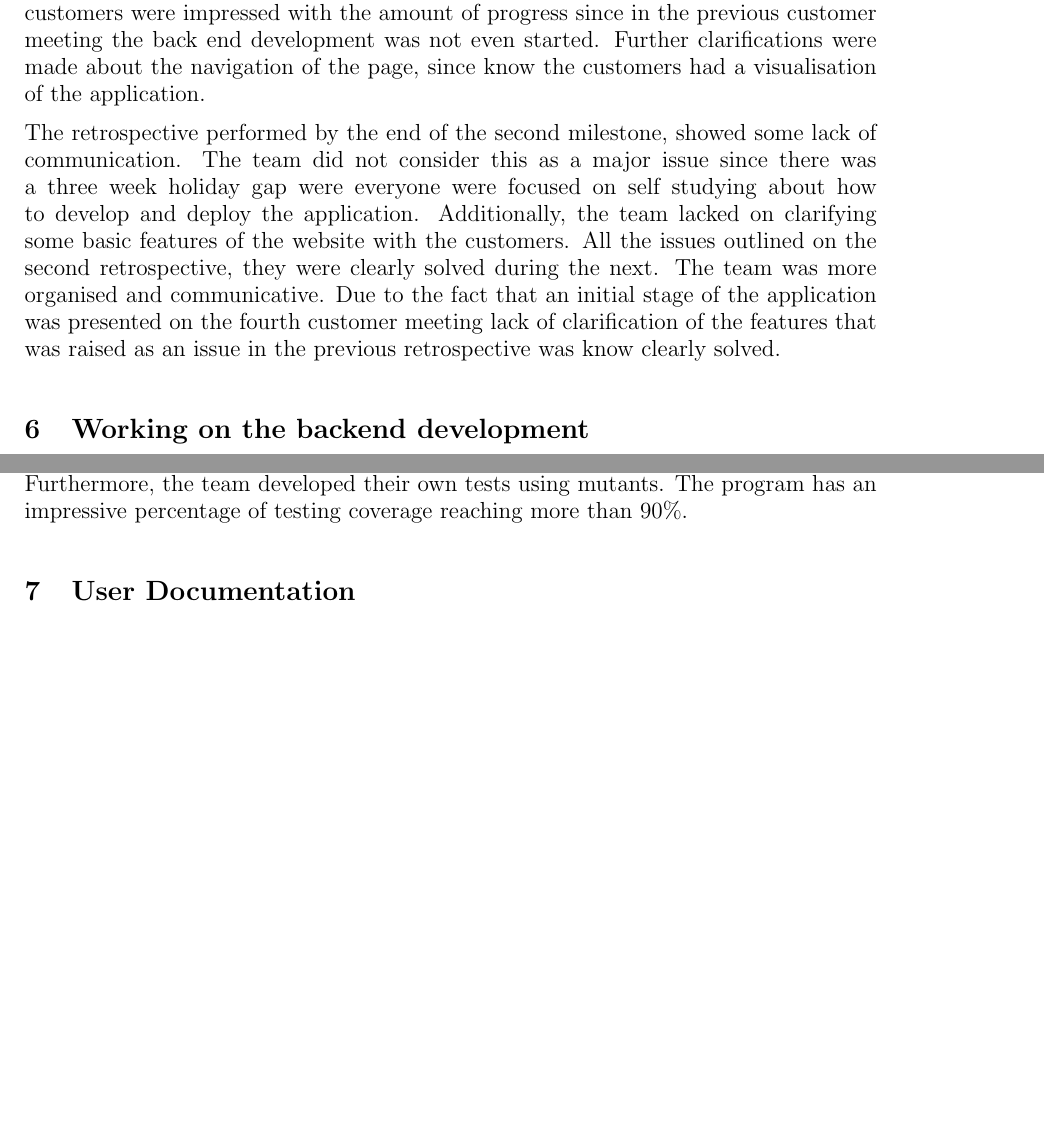
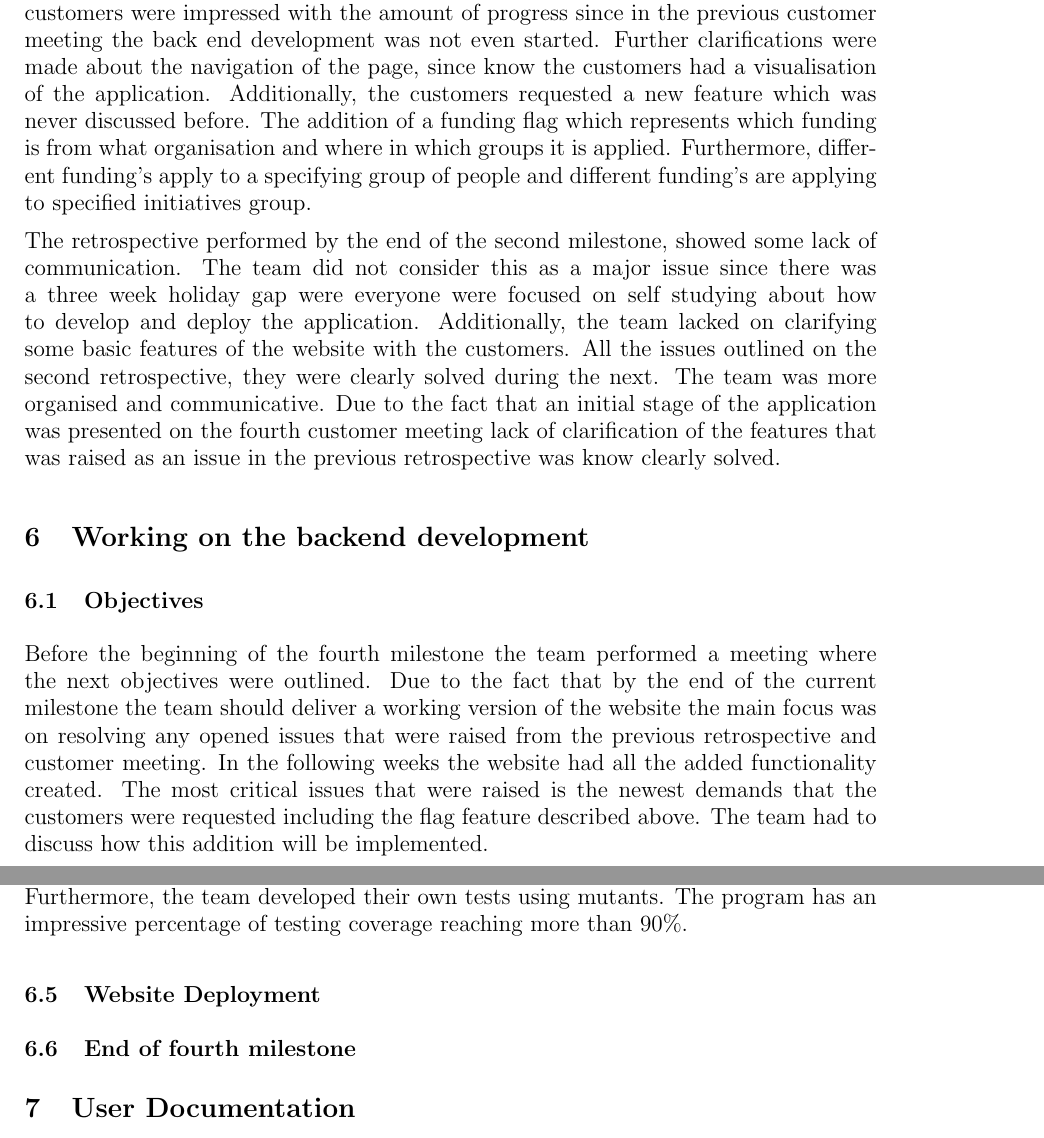
Before and after one commit to 2062132m/BHCDatabase, a LaTeX thesis (Documentation/Case Study Dissertation/dissertation.tex): two parts of pages 12 and 14 of 19 before the commit and two parts of pages 12 and 15 of 19 after it, joined at a grey line, cut so that both start at the same text, the shorter picture padded with empty space. Compiled offline with pdfLaTeX.

Commit message:
Outline of objectives for 4th Iteration.

```diff
--- a/Documentation/Case Study Dissertation/dissertation.tex
+++ b/Documentation/Case Study Dissertation/dissertation.tex
@@ -384,13 +384,18 @@ The second design was more simplified in terms of account organisation. The cust
 \subsection{End of second and third milestone}
 \label{sec:milestone23}
 
-The above section was generally outlining the progress in the second and third milestone. The progress was steady and specific. By the 7th of December, the team had their third customer meeting was again used for further clarifications about the software implementation and navigation to some more complete wireframes. Furthermore, after the Christmas break and before the fourth customer meeting at the 26th of January, the team managed to create an initial version of the application. The application was presented to the customers on its current point and their opinion was asked. The customers were impressed with the amount of progress since in the previous customer meeting the back end development was not even started. Further clarifications were made about the navigation of the page, since know the customers had a visualisation of the application.
+The above section was generally outlining the progress in the second and third milestone. The progress was steady and specific. By the 7th of December, the team had their third customer meeting was again used for further clarifications about the software implementation and navigation to some more complete wireframes. Furthermore, after the Christmas break and before the fourth customer meeting at the 26th of January, the team managed to create an initial version of the application. The application was presented to the customers on its current point and their opinion was asked. The customers were impressed with the amount of progress since in the previous customer meeting the back end development was not even started. Further clarifications were made about the navigation of the page, since know the customers had a visualisation of the application. Additionally, the customers requested a new feature which was never discussed before. The addition of a funding flag which represents which funding is from what organisation and where in which groups it is applied. Furthermore, different funding's apply to a specifying group of people and different funding's are applying to specified initiatives group.
 
 The retrospective performed by the end of the second milestone, showed some lack of communication. The team did not consider this as a major issue since there was a three week holiday gap were everyone were focused on self studying about how to develop and deploy the application. Additionally, the team lacked on clarifying some basic features of the website with the customers. All the issues outlined on the second retrospective, they were clearly solved during the next. The team was more organised and communicative. Due to the fact that an initial stage of the application was presented on the fourth customer meeting lack of clarification of the features that was raised as an issue in the previous retrospective was know clearly solved.
 
 %==============================================================================
 \section{Working on the backend development}
 \label{sec:backend}
+
+\subsection{Objectives}
+\label{objectives}
+
+Before the beginning of the fourth milestone the team performed a meeting where the next objectives were outlined. Due to the fact that by the end of the current milestone the team should deliver a working version of the website the main focus was on resolving any opened issues that were raised from the previous retrospective and customer meeting. In the following weeks the website had all the added functionality created. The most critical issues that were raised is the newest demands that the customers were requested including the flag feature described above. The team had to discuss how this addition will be implemented.
 
 
 \subsection{User Authentication}
@@ -424,6 +429,13 @@ It is well known, that the development of any type of application is incomplete
 \end{figure}
 
  Gitlab's CI provides tests in every build using the \textit{.gitlab-ci.yml} file. Our file was using all the three stages provided: build, test and deploy. Then we have deployed the \textit{Runners}. A runner picks up a build in your project. Then, every time you commit or merge something in the repository, tests are running to check whether there are issues. Furthermore, the team developed their own tests using mutants. The program has an impressive percentage of testing coverage reaching more than 90\%.
+
+
+\subsection{Website Deployment}
+\label{sec:deployment}
+
+\subsection{End of fourth milestone}
+\label{sec:milestone4}
 
 
 
```
Also changed, not shown: Documentation/Case Study Dissertation/dissertation.tex (2 more changed lines).
